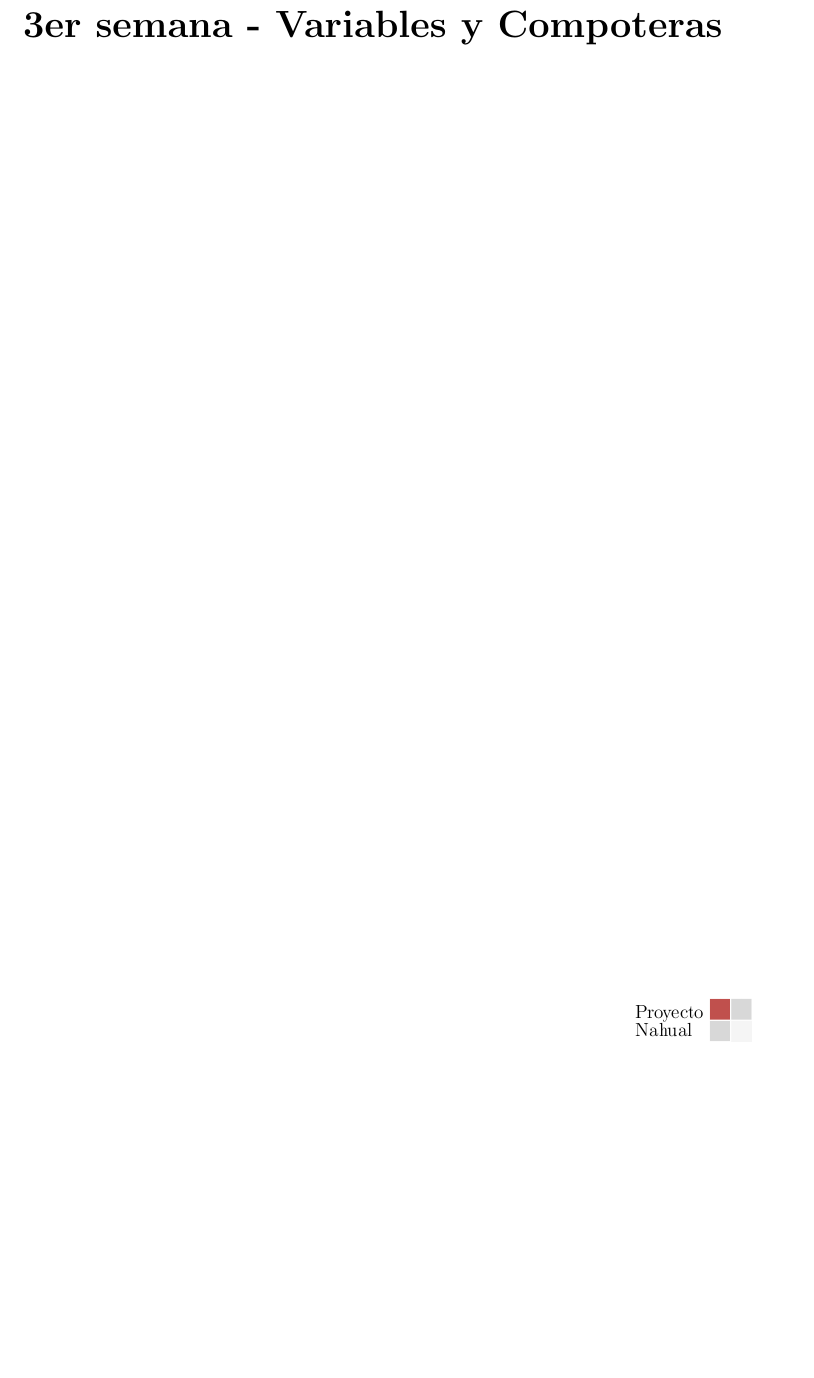
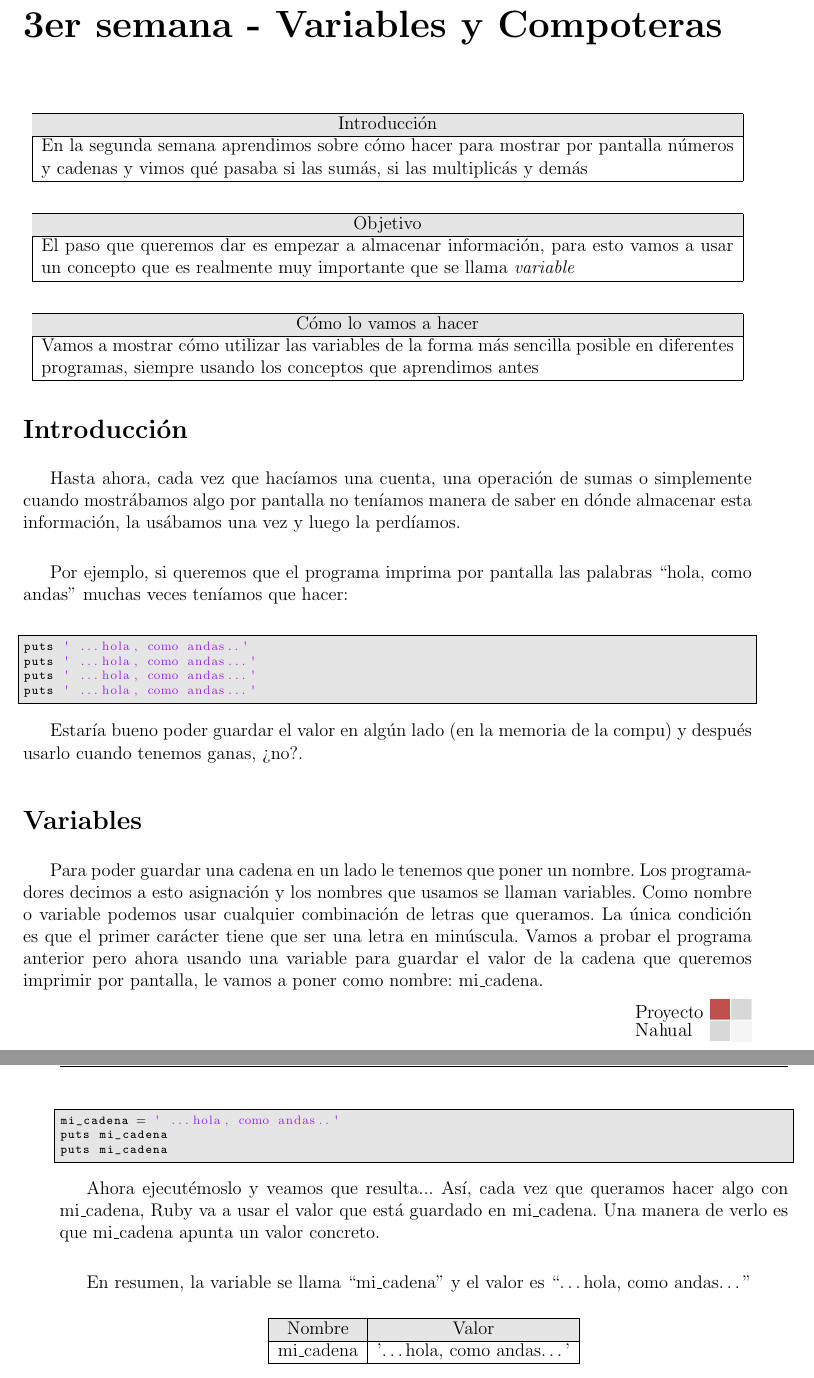
Before and after one commit to nahual/cursos, a LaTeX book (libros/introduccion_a_la_programacion/libro.tex, which reads libros/introduccion_a_la_programacion/cap03.tex): part of page 15 of 35 before the commit and two parts of pages 15 and 16 of 37 after it, the two joined at a grey line, cut so that both start at the same text, the shorter picture padded with empty space. Compiled offline with pdfLaTeX.

Commit message:
Adding chapter 3
git-svn-id: https://proyectonahual.svn.sourceforge.net/svnroot/proyectonahual@9 a13fab5c-0f33-4981-bb68-7b228bfc57fb

```diff
--- a/libros/introduccion_a_la_programacion/cap03.tex
+++ b/libros/introduccion_a_la_programacion/cap03.tex
@@ -1 +1,43 @@
 \chapter{3er semana - Variables y Compoteras}
+
+\nota{Introducción}{En la segunda semana aprendimos sobre cómo hacer para mostrar por pantalla números y cadenas y vimos qué pasaba si las sumás, si las multiplicás y demás}
+\nota{Objetivo}{El paso que queremos dar es empezar a almacenar información, para esto vamos a usar un concepto que es realmente muy importante que se llama \emph{variable}}
+\nota{Cómo lo vamos a hacer}{Vamos a mostrar cómo utilizar las variables de la forma más sencilla posible en diferentes programas, siempre usando los conceptos que aprendimos antes}
+
+\section{Introducción}
+Hasta ahora, cada vez que hacíamos una cuenta, una operación de sumas o simplemente cuando mostrábamos algo por pantalla no teníamos manera de saber en dónde almacenar esta información, la usábamos una vez y luego la perdíamos.\\
+
+Por ejemplo, si queremos que el programa imprima por pantalla las palabras “hola, como andas” muchas veces teníamos que hacer:
+
+\begin{lstlisting}
+puts ' ...hola, como andas..'
+puts ' ...hola, como andas...'
+puts ' ...hola, como andas...'
+puts ' ...hola, como andas...'
+\end{lstlisting}
+
+Estaría bueno poder guardar el valor en algún lado (en la memoria de la compu) y después usarlo cuando tenemos ganas, ¿no?.
+
+\section{Variables}
+Para poder guardar una cadena en un lado le tenemos que poner un nombre. Los programadores decimos a esto asignación y los nombres que usamos se llaman variables. Como nombre o variable podemos usar cualquier combinación de letras que queramos. La única condición es que el primer carácter tiene que ser una letra en minúscula. Vamos a probar el programa anterior pero ahora usando una variable para guardar el valor de la cadena que queremos imprimir por pantalla, le vamos a poner como nombre: mi\_cadena.
+
+\begin{lstlisting}
+mi_cadena = ' ...hola, como andas..'
+puts mi_cadena
+puts mi_cadena
+\end{lstlisting}
+
+Ahora ejecutémoslo y veamos que resulta...
+Así, cada vez que queramos hacer algo con mi\_cadena, Ruby va a usar el valor que está guardado en mi\_cadena. Una manera de verlo es que mi\_cadena apunta un valor concreto.\\
+
+En resumen, la variable se llama “mi\_cadena” y el valor es “…hola, como andas…”
+
+\begin{center}
+\begin{tabular}{|c|c|}
+\hline
+\rowcolor[gray]{0.9}Nombre & Valor \\
+\hline
+mi\_cadena & '…hola, como andas…' \\
+\hline
+\end{tabular}
+\end{center}
@@ -1,0 +95,2 @@
+8
+8
```
Also changed, not shown: libros/introduccion_a_la_programacion/cap02.tex (+2 -2 lines), libros/introduccion_a_la_programacion/comentarios/cap03.txt (added, +1 -0 lines), libros/introduccion_a_la_programacion/libro.tex (+1 -0 lines), libros/introduccion_a_la_programacion/src/cap03_fig01.svg (added), libros/introduccion_a_la_programacion/cap03.tex (73 more changed lines), 2 other files.
